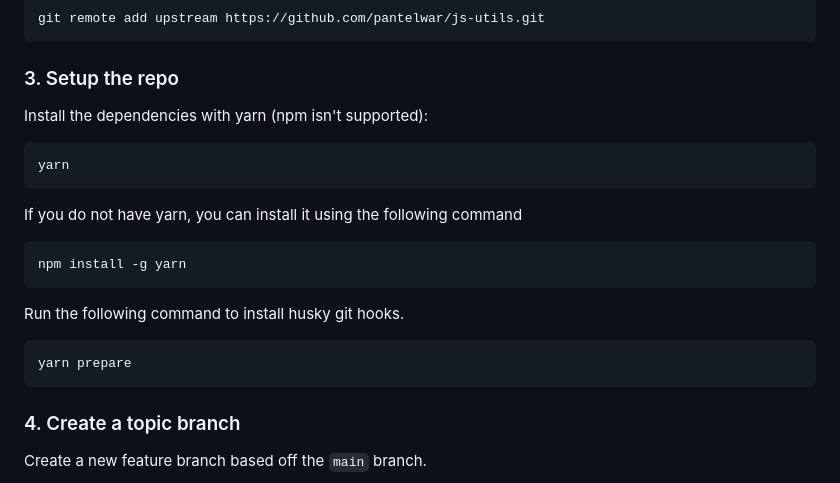
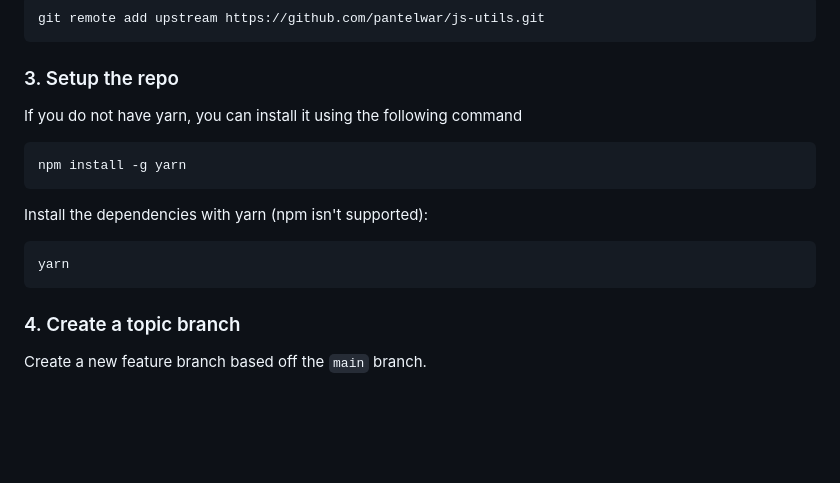
Before and after one commit to Pantelwar/js-utils, a Markdown page: CONTRIBUTING.md, the part around the change. Drawn GitHub-style; blank space fills up the shorter version.

Commit message:
Update CONTRIBUTING.md
Fixed the code setup description

````diff
--- a/CONTRIBUTING.md
+++ b/CONTRIBUTING.md
@@ -68,22 +68,16 @@ git remote add upstream https://github.com/pantelwar/js-utils.git
 
 ### 3. Setup the repo
 
-Install the dependencies with yarn (npm isn't supported):
-
-```bash
-yarn
-```
-
 If you do not have yarn, you can install it using the following command
 
 ```bash
 npm install -g yarn
 ```
 
-Run the following command to install husky git hooks.
+Install the dependencies with yarn (npm isn't supported):
 
 ```bash
-yarn prepare
+yarn
 ```
 
 ### 4. Create a topic branch
````
